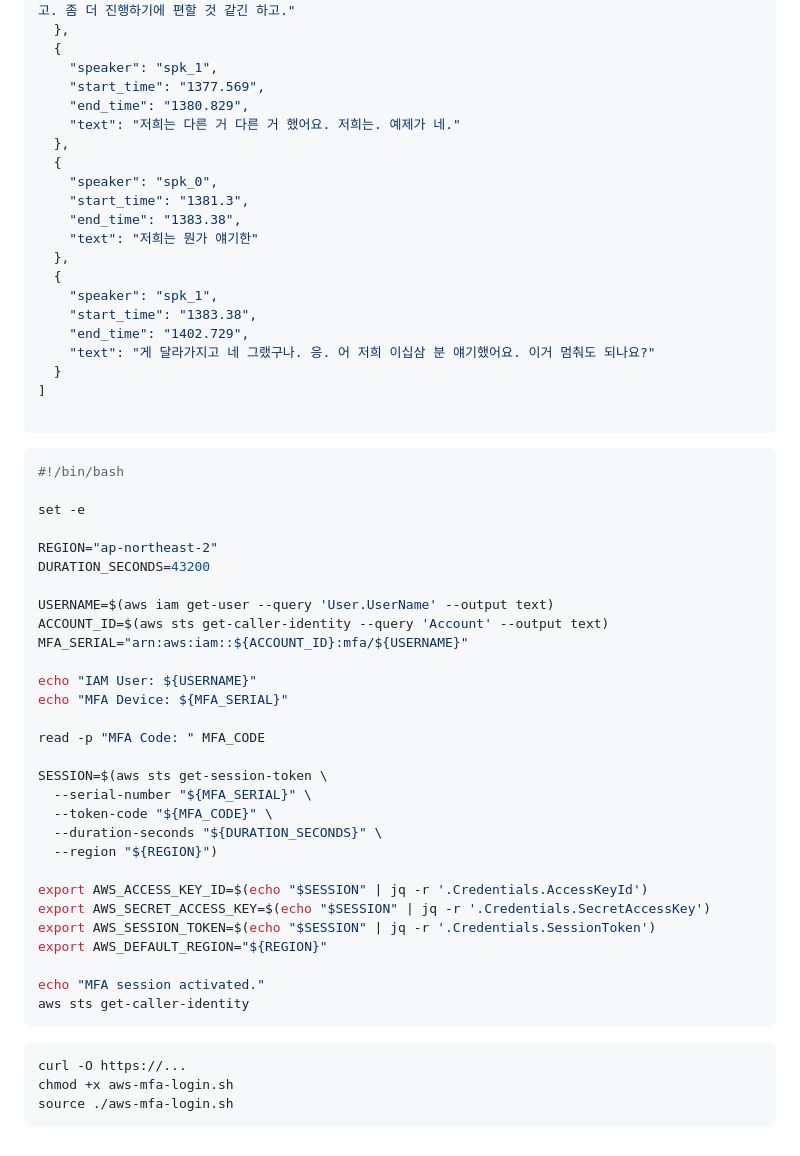
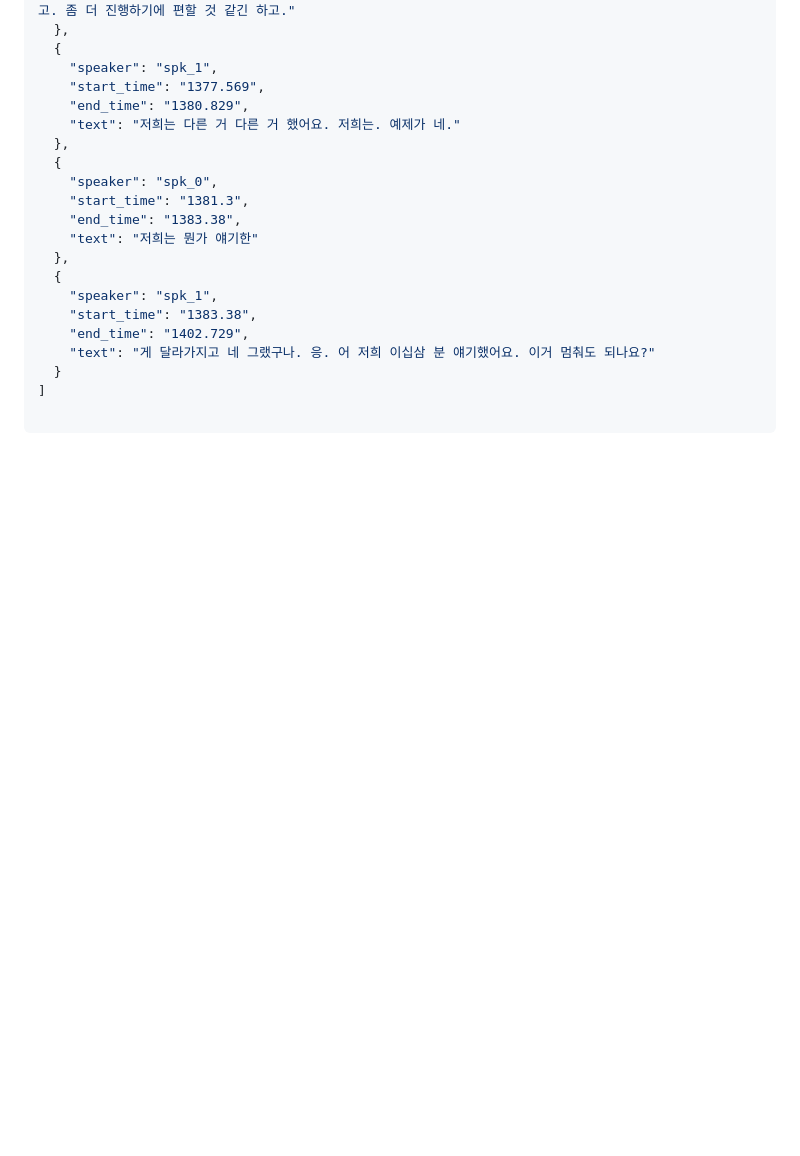
Before and after one commit to kbds-insc/for-lecture, a Markdown page: README.md, the part around the change. GitHub-like rendering; blank space fills up the shorter version.

Commit message:
Remove AWS MFA login script from README
Removed bash script for AWS MFA login from README.

````diff
--- a/README.md
+++ b/README.md
@@ -789,41 +789,3 @@ API 서버 (CPU 바운드)
 ]
 
 ```
-
-```bash
-#!/bin/bash
-
-set -e
-
-REGION="ap-northeast-2"
-DURATION_SECONDS=43200
-
-USERNAME=$(aws iam get-user --query 'User.UserName' --output text)
-ACCOUNT_ID=$(aws sts get-caller-identity --query 'Account' --output text)
-MFA_SERIAL="arn:aws:iam::${ACCOUNT_ID}:mfa/${USERNAME}"
-
-echo "IAM User: ${USERNAME}"
-echo "MFA Device: ${MFA_SERIAL}"
-
-read -p "MFA Code: " MFA_CODE
-
-SESSION=$(aws sts get-session-token \
-  --serial-number "${MFA_SERIAL}" \
-  --token-code "${MFA_CODE}" \
-  --duration-seconds "${DURATION_SECONDS}" \
-  --region "${REGION}")
-
-export AWS_ACCESS_KEY_ID=$(echo "$SESSION" | jq -r '.Credentials.AccessKeyId')
-export AWS_SECRET_ACCESS_KEY=$(echo "$SESSION" | jq -r '.Credentials.SecretAccessKey')
-export AWS_SESSION_TOKEN=$(echo "$SESSION" | jq -r '.Credentials.SessionToken')
-export AWS_DEFAULT_REGION="${REGION}"
-
-echo "MFA session activated."
-aws sts get-caller-identity
-```
-
-```
-curl -O https://...
-chmod +x aws-mfa-login.sh
-source ./aws-mfa-login.sh
-```
````
